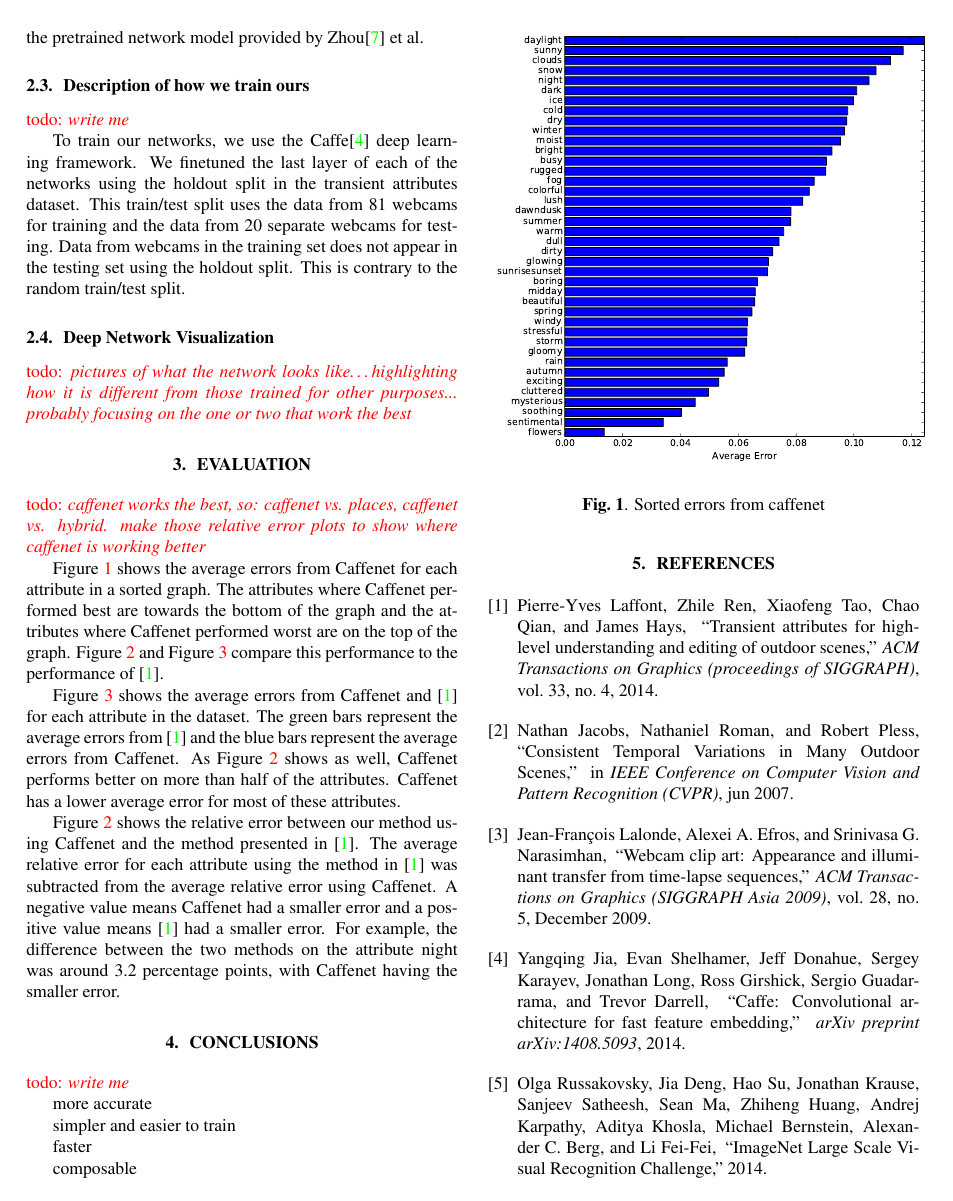
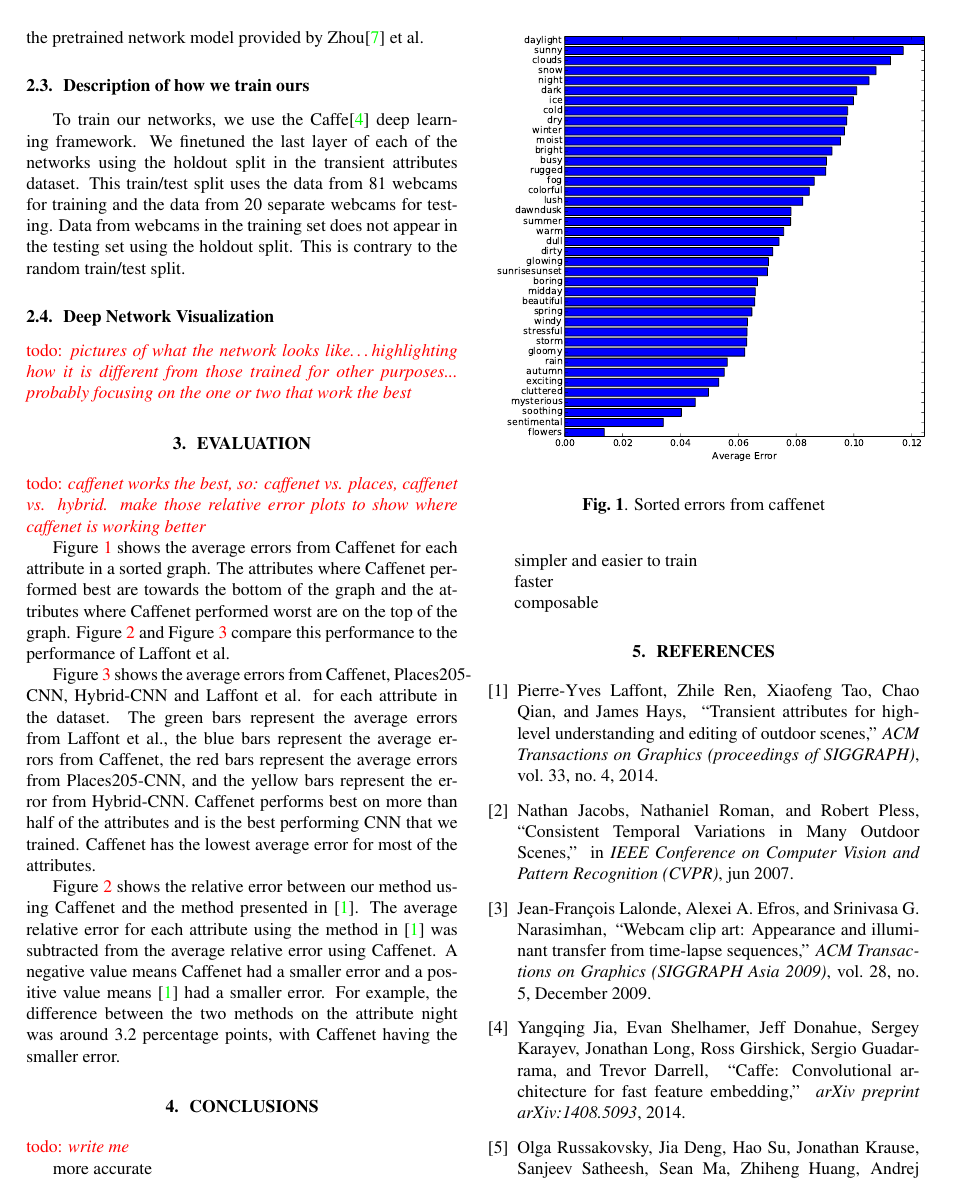
Before and after one commit to UkyVision/deeptransient, a LaTeX paper (paper/deeptransient/main.tex): page 2 of 4. Compiled offline with pdfLaTeX.

Commit message:
Editing text about error compare figure to included places and hybrid

```diff
--- a/paper/deeptransient/main.tex
+++ b/paper/deeptransient/main.tex
@@ -147,8 +147,7 @@ layer of Hybrid-CNN using the weights from the pretrained network model provided
 Zhou\cite{zhou2014places} et al.
 
 \subsection{Description of how we train ours}
-
-\todo{write me}
+\indent
 
 To train our networks, we use the Caffe\cite{caffe14} deep learning
 framework. We finetuned the last layer of each of the networks using the
@@ -173,13 +172,15 @@ focusing on the one or two that work the best}
 in a sorted graph.  The attributes where Caffenet performed best are towards
 the bottom of the graph and the attributes where Caffenet performed
 worst are on the top of the graph. \figref{relerr} and \figref{compare}
-compare this performance to the performance of \cite{Laffont14}.
+compare this performance to the performance of Laffont et al.
 
-\figref{compare} shows the average errors from Caffenet and \cite{Laffont14}
-for each attribute in the dataset.  The green bars represent the average errors
-from \cite{Laffont14} and the blue bars represent the average errors from Caffenet.
-As \figref{relerr} shows as well, Caffenet performs better on more than half of
-the attributes.  Caffenet has a lower average error for most of these attributes.
+\figref{compare} shows the average errors from Caffenet, Places205-CNN, Hybrid-CNN
+and Laffont et al. for each attribute in the dataset.  The green bars represent the
+average errors from Laffont et al., the blue bars represent the average errors from
+Caffenet, the red bars represent the average errors from Places205-CNN, and the
+yellow bars represent the error from Hybrid-CNN. Caffenet performs best on more than
+half of the attributes and is the best performing CNN that we trained.  Caffenet has
+the lowest average error for most of the attributes.
 
 \figref{relerr} shows the relative error between our method using Caffenet
 and the method presented in \cite{Laffont14}.  The average relative error
```
Also changed, not shown: paper/deeptransient/main.tex (6 more changed lines).
